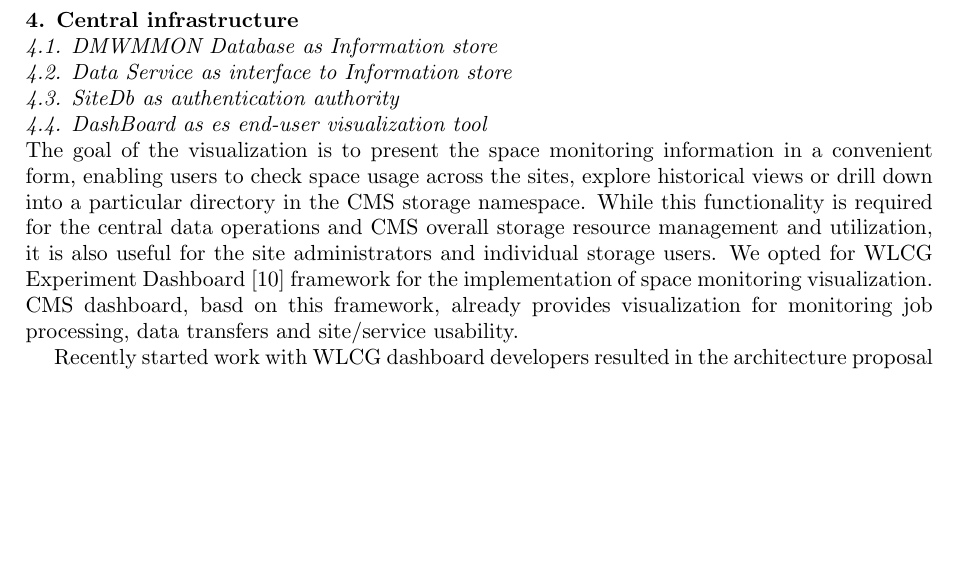
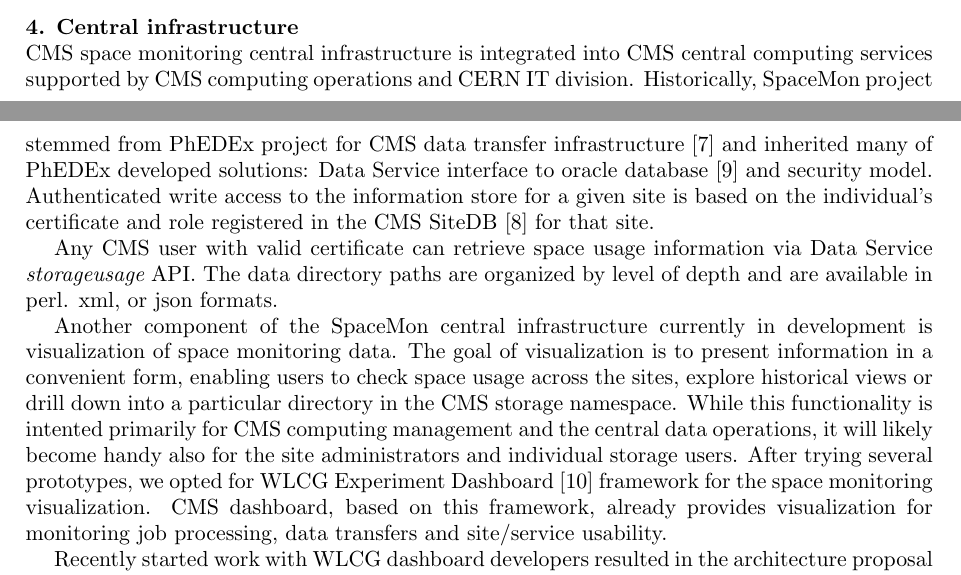
Before and after one commit to TonyWildish/CHEP15-Spacemon, a LaTeX document (Paper/Comprehensive Monitoring for Heterogeneous Geographically Distributed Storage.tex, which reads Paper/section-central-infrastructure.tex): part of page 4 of 6 before the commit and two parts of pages 3 and 4 of 6 after it, the two joined at a grey line, cut so that both start at the same text, the shorter picture padded with empty space. Compiled offline with pdfLaTeX.

Commit message:
Finalized section text, added references

```diff
--- a/Paper/section-central-infrastructure.tex
+++ b/Paper/section-central-infrastructure.tex
@@ -1,25 +1,25 @@
 \section {Central infrastructure}
 
+CMS space monitoring central infrastructure is integrated into CMS central computing services
+supported by CMS computing operations and CERN IT division.
+Historically, SpaceMon project stemmed from PhEDEx project for CMS data transfer infrastructure
+\cite{phedex} and inherited many of PhEDEx developed solutions: Data Service interface to oracle database
+\cite{dataservice} and security model. Authenticated write access to the information store for a given site
+is based on the individual's certificate and role registered in the CMS SiteDB \cite{sitedb} for that site.
 
-\subsection {DMWMMON Database as Information store}
+Any CMS user with valid certificate can retrieve space usage information via Data Service
+{\it storageusage} API. The data directory paths are organized by level of depth and are available in
+perl. xml, or json formats.
 
-
-\subsection {Data Service as interface to Information store}
-
-\subsection {SiteDb as authentication authority}
-
-
-
-\subsection {DashBoard as es end-user visualization tool}
-
-The goal of the visualization is to present the space monitoring information
+Another component of the SpaceMon central infrastructure currently in development is
+visualization of space monitoring data.  The goal of visualization is to present information
 in a convenient form, enabling users to check space usage across the sites,
 explore historical views or drill down into a particular directory in the
-CMS storage namespace. While this functionality is required for the central data
-operations and CMS overall storage resource management and utilization, it is
-also useful for the site administrators and individual storage users. We opted
-for WLCG Experiment Dashboard \cite{ExpDashboard} framework for the
-implementation of space monitoring visualization. CMS dashboard, basd on this
+CMS storage namespace.
+While this functionality is intented primarily for CMS computing management and the central data
+operations, it will likely become handy also for the site administrators and individual storage users.
+After trying several prototypes, we opted for WLCG Experiment Dashboard \cite{ExpDashboard}
+framework for the space monitoring visualization. CMS dashboard, based on this
 framework, already provides visualization for monitoring job processing, data
 transfers and site/service usability.
 
```
